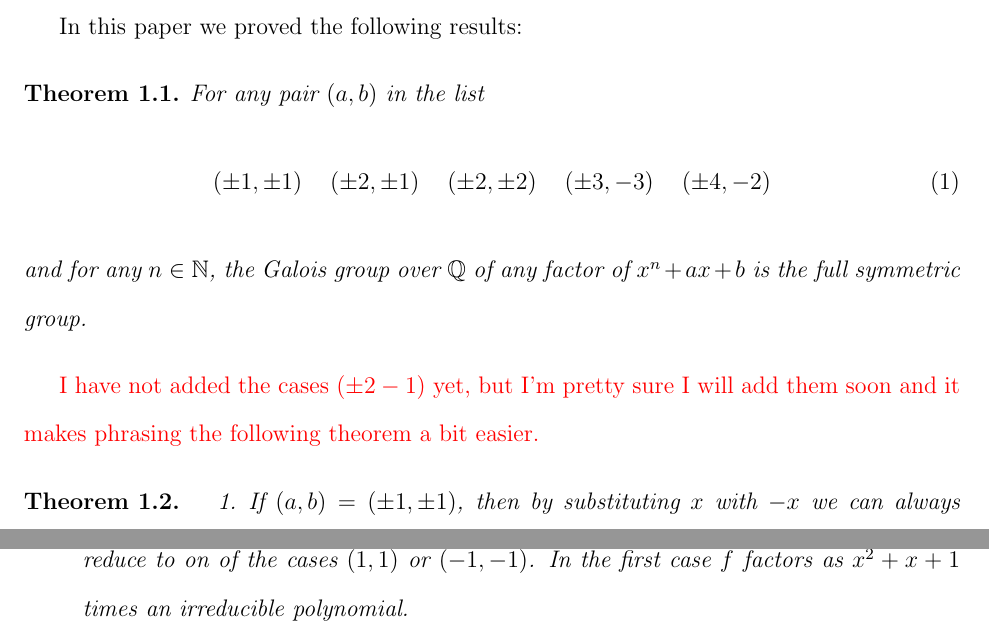
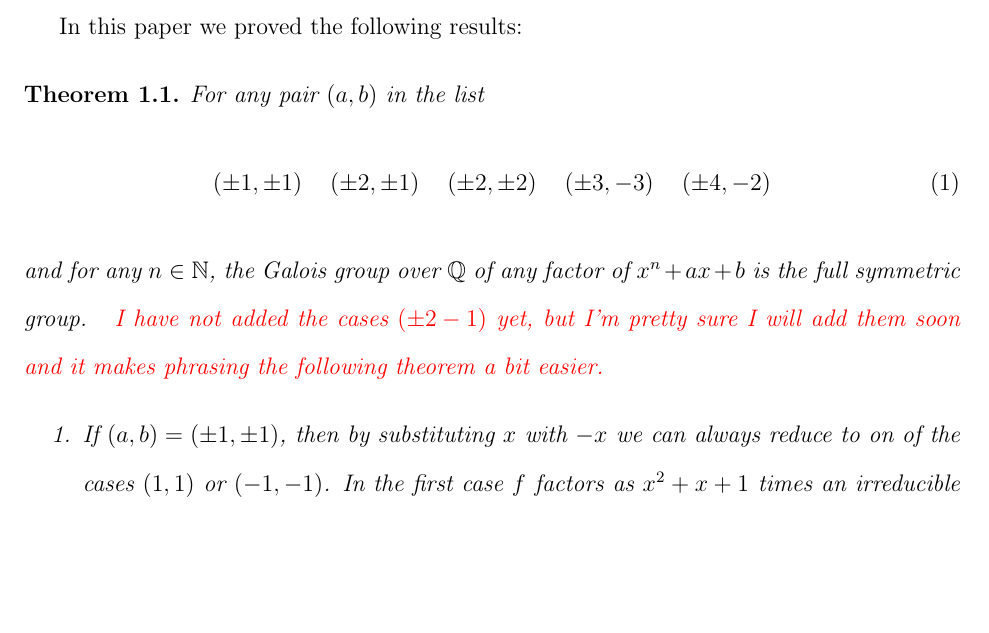
Before and after one commit to hillel-garmi/thesis, a LaTeX document (tex/theatrical_cut/theatrical_cut.tex): two parts of pages 2 and 3 of 4 before the commit and part of page 2 of 4 after it, the two joined at a grey line, cut so that both start at the same text, the shorter picture padded with empty space. Compiled offline with pdfLaTeX.

Commit message:
Merging the the theorems in the introduction

```diff
--- a/tex/theatrical_cut/theatrical_cut.tex
+++ b/tex/theatrical_cut/theatrical_cut.tex
@@ -46,9 +46,7 @@ In this paper we proved the following results:
     \left( \pm 4, -2 \right)
   \end{equation}
   and for any $n \in \N$, the Galois group over $\Q$ of any factor of $x^n + ax + b$ is the full symmetric group.
-\end{thm}
   \editorial{I have not added the cases $\left( \pm 2 -1 \right)$ yet, but I'm pretty sure I will add them soon and it makes phrasing the following theorem a bit easier.}
-\begin{thm}
   \begin{enumerate}
     \item If $\left( a, b \right) = \left( \pm 1, \pm 1 \right)$, then by substituting $x$ with $-x$ we can always reduce to on of the cases $\left( 1, 1 \right)$ or $\left( -1, -1 \right)$.
     In the first case $f$ factors as $x^2 + x + 1$ times an irreducible polynomial.
```
Also changed, not shown: tex/main.pdf, 1 other file. Lines whose indentation alone changed are shown as unchanged.
